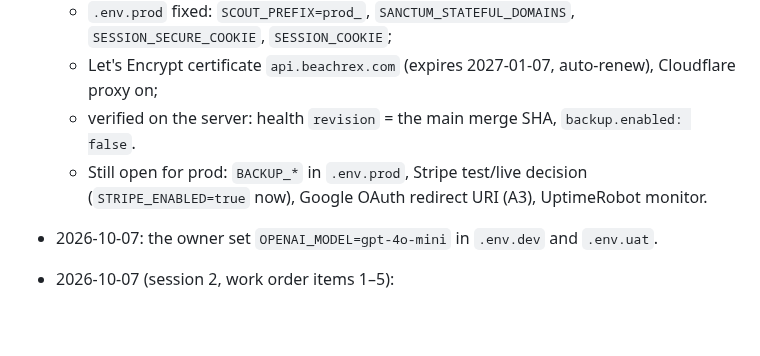
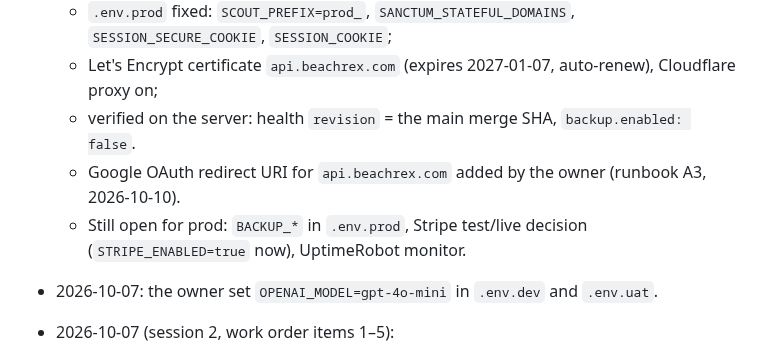
Before and after one commit to Beachrex/backend, a Markdown page: docs/HANDOFF.md, the part around the change. GitHub-like rendering; blank space fills up the shorter version.

Commit message:
Docs: Google OAuth redirect URI for api.beachrex.com done (A3)
Co-Authored-By: Claude Opus 5.5 <noreply@anthropic.com>
Claude-Session: https://claude.ai/code/session_01Y4yZ1K7doXoXu3QCyCvsLT

```diff
--- a/docs/HANDOFF.md
+++ b/docs/HANDOFF.md
@@ -74,7 +74,8 @@ There is **no** Laravel Cloud anymore. The prod DB was loaded on 2026-10-09 (see
   - `.env.prod` fixed: `SCOUT_PREFIX=prod_`, `SANCTUM_STATEFUL_DOMAINS`, `SESSION_SECURE_COOKIE`, `SESSION_COOKIE`;
   - Let's Encrypt certificate `api.beachrex.com` (expires 2027-01-07, auto-renew), Cloudflare proxy on;
   - verified on the server: health `revision` = the main merge SHA, `backup.enabled: false`.
-  - Still open for prod: `BACKUP_*` in `.env.prod`, Stripe test/live decision (`STRIPE_ENABLED=true` now), Google OAuth redirect URI (A3), UptimeRobot monitor.
+  - Google OAuth redirect URI for `api.beachrex.com` added by the owner (runbook A3, 2026-10-10).
+  - Still open for prod: `BACKUP_*` in `.env.prod`, Stripe test/live decision (`STRIPE_ENABLED=true` now), UptimeRobot monitor.
 
 - 2026-10-07: the owner set `OPENAI_MODEL=gpt-4o-mini` in `.env.dev` and `.env.uat`.
 - 2026-10-07 (session 2, work order items 1–5):
```
